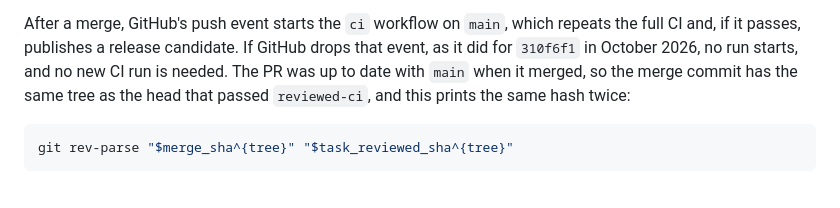
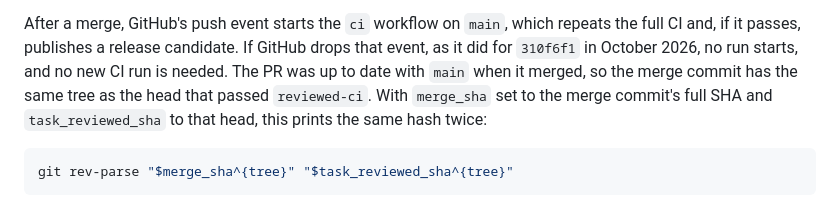
Before and after one commit to lincarl/mervin-pdf, a Markdown page: docs/CI.md, the part around the change. Rendered like a GitHub page.

Commit message:
docs(ci): say what to set before comparing the merge and reviewed trees

````diff
--- a/docs/CI.md
+++ b/docs/CI.md
@@ -80,8 +80,9 @@ After a merge, GitHub's push event starts the `ci` workflow on `main`, which rep
 the full CI and, if it passes, publishes a release candidate. If GitHub drops that
 event, as it did for `310f6f1` in October 2026, no run starts, and no new CI run is
 needed. The PR was up to date with `main` when it merged, so the merge commit has
-the same tree as the head that passed `reviewed-ci`, and this prints the same hash
-twice:
+the same tree as the head that passed `reviewed-ci`. With `merge_sha` set to the
+merge commit's full SHA and `task_reviewed_sha` to that head, this prints the same
+hash twice:
 
 ```sh
 git rev-parse "$merge_sha^{tree}" "$task_reviewed_sha^{tree}"
````
